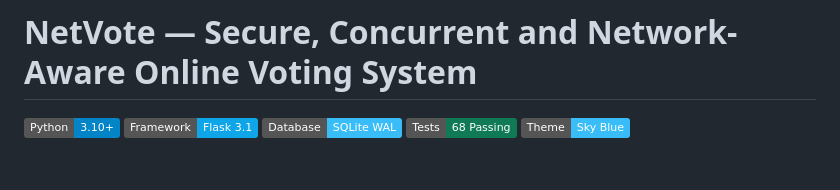
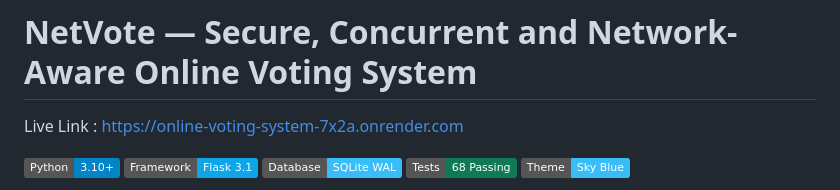
Before and after one commit to Prasannadevii/Online-Voting-System, a Markdown page: README.md, the part around the change. GitHub-like rendering; badges without logos; blank space fills up the shorter version.

Commit message:
Add live link to README
Added a live link to the project in the README.

```diff
--- a/README.md
+++ b/README.md
@@ -1,4 +1,5 @@
 # NetVote — Secure, Concurrent and Network-Aware Online Voting System
+Live Link : https://online-voting-system-7x2a.onrender.com
 
 [![Python](https://img.shields.io/badge/Python-3.10%2B-0284c7.svg)](https://www.python.org/)
 [![Framework](https://img.shields.io/badge/Framework-Flask%203.1-0ea5e9.svg)](https://flask.palletsprojects.com/)
```
